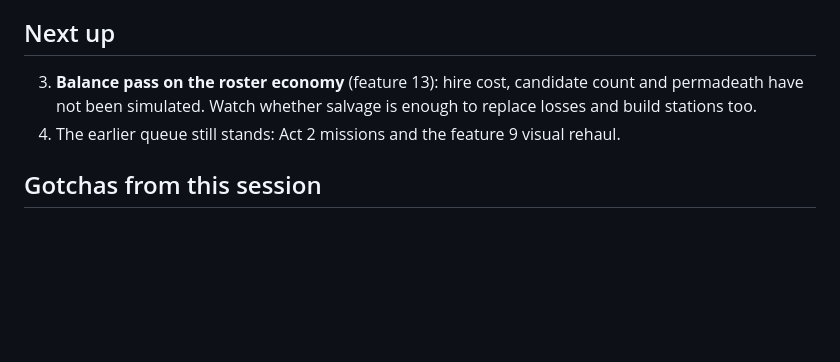
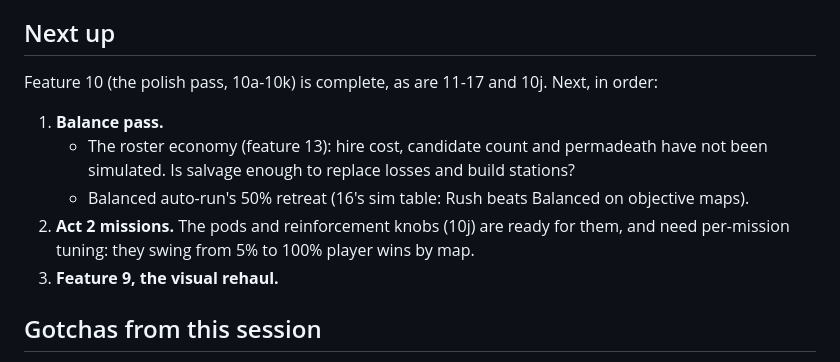
Before and after one commit to endodod/Offgrid, a Markdown page: md_files/SESSION_HANDOFF.md, the part around the change. Rendered like a GitHub page; blank space fills up the shorter version.

Commit message:
Session handoff: polish pass complete, next up
Co-Authored-By: Claude Opus 5.5 <noreply@anthropic.com>

```diff
--- a/md_files/SESSION_HANDOFF.md
+++ b/md_files/SESSION_HANDOFF.md
@@ -23,9 +23,15 @@ console errors.
 
 ## Next up
 
-3. **Balance pass on the roster economy** (feature 13): hire cost, candidate count and permadeath have not
-   been simulated. Watch whether salvage is enough to replace losses and build stations too.
-4. The earlier queue still stands: Act 2 missions and the feature 9 visual rehaul.
+Feature 10 (the polish pass, 10a-10k) is complete, as are 11-17 and 10j. Next, in order:
+
+1. **Balance pass.**
+   - The roster economy (feature 13): hire cost, candidate count and permadeath have not been simulated. Is
+     salvage enough to replace losses and build stations?
+   - Balanced auto-run's 50% retreat (16's sim table: Rush beats Balanced on objective maps).
+2. **Act 2 missions.** The pods and reinforcement knobs (10j) are ready for them, and need per-mission tuning:
+   they swing from 5% to 100% player wins by map.
+3. **Feature 9, the visual rehaul.**
 
 ## Gotchas from this session
 
```
